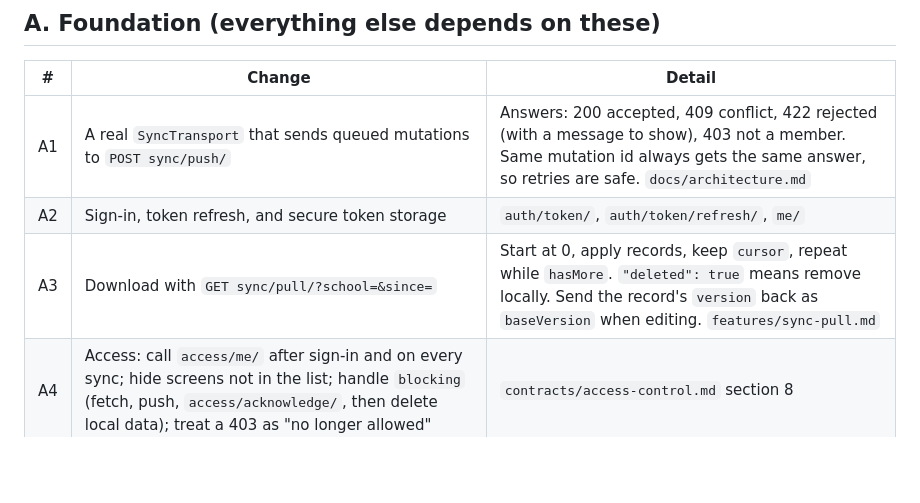
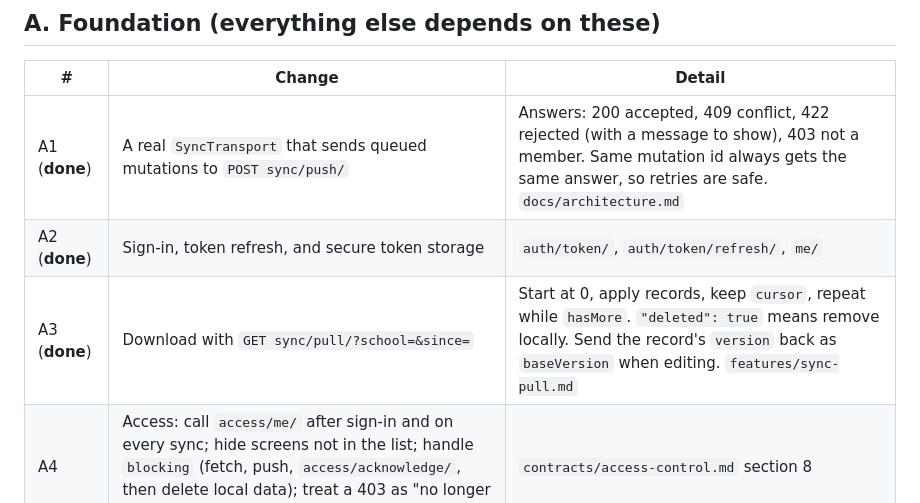
Before and after one commit to Bkzazzau1/schoolOS_backend, a Markdown page: docs/APP_CHANGES.md, the part around the change. GitHub-like rendering; blank space fills up the shorter version.

Commit message:
Mark app foundation A1-A3 done in the app checklist
Co-Authored-By: Claude Sonnet 5 <noreply@anthropic.com>

```diff
--- a/docs/APP_CHANGES.md
+++ b/docs/APP_CHANGES.md
@@ -11,9 +11,9 @@ Base URL: `/api/v1/`. Everything except the invitation link and sign-in needs a
 
 | # | Change | Detail |
 | --- | --- | --- |
-| A1 | A real `SyncTransport` that sends queued mutations to `POST sync/push/` | Answers: 200 accepted, 409 conflict, 422 rejected (with a message to show), 403 not a member. Same mutation id always gets the same answer, so retries are safe. `docs/architecture.md` |
-| A2 | Sign-in, token refresh, and secure token storage | `auth/token/`, `auth/token/refresh/`, `me/` |
-| A3 | Download with `GET sync/pull/?school=&since=` | Start at 0, apply records, keep `cursor`, repeat while `hasMore`. `"deleted": true` means remove locally. Send the record's `version` back as `baseVersion` when editing. `features/sync-pull.md` |
+| A1 (**done**) | A real `SyncTransport` that sends queued mutations to `POST sync/push/` | Answers: 200 accepted, 409 conflict, 422 rejected (with a message to show), 403 not a member. Same mutation id always gets the same answer, so retries are safe. `docs/architecture.md` |
+| A2 (**done**) | Sign-in, token refresh, and secure token storage | `auth/token/`, `auth/token/refresh/`, `me/` |
+| A3 (**done**) | Download with `GET sync/pull/?school=&since=` | Start at 0, apply records, keep `cursor`, repeat while `hasMore`. `"deleted": true` means remove locally. Send the record's `version` back as `baseVersion` when editing. `features/sync-pull.md` |
 | A4 | Access: call `access/me/` after sign-in and on every sync; hide screens not in the list; handle `blocking` (fetch, push, `access/acknowledge/`, then delete local data); treat a 403 as "no longer allowed" | `contracts/access-control.md` section 8 |
 | A5 | Notifications inbox with an unread badge | Opens on `access_changed`. In-app only for now |
 | A6 | Show the server's message whenever a change is refused (422) | Every feature relies on this |
```
